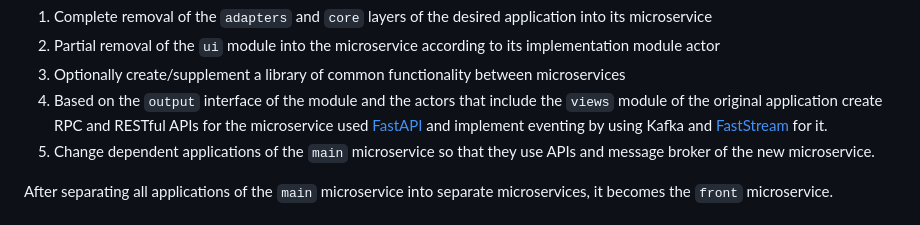
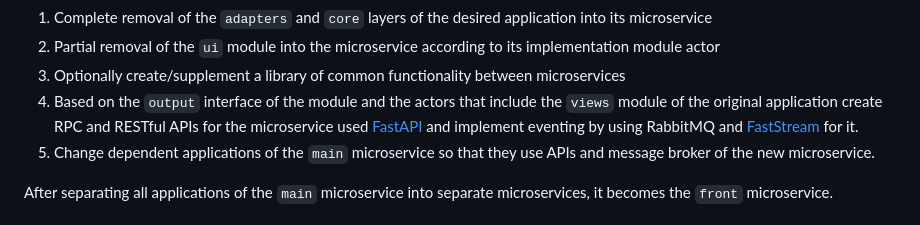
Before and after one commit to TheArtur128/ToDo, a Markdown page: README.md, the part around the change. Rendered like a GitHub page.

Commit message:
doc(design): plan to use `RabbitMQ`

```diff
--- a/README.md
+++ b/README.md
@@ -35,7 +35,7 @@ The division is made in the following steps:
 1. Complete removal of the `adapters` and `core` layers of the desired application into its microservice
 2. Partial removal of the `ui` module into the microservice according to its implementation module actor
 3. Optionally create/supplement a library of common functionality between microservices
-4. Based on the `output` interface of the module and the actors that include the `views` module of the original application create RPC and RESTful APIs for the microservice used [FastAPI](https://github.com/tiangolo/fastapi) and implement eventing by using Kafka and [FastStream](https://github.com/airtai/faststream) for it.
+4. Based on the `output` interface of the module and the actors that include the `views` module of the original application create RPC and RESTful APIs for the microservice used [FastAPI](https://github.com/tiangolo/fastapi) and implement eventing by using RabbitMQ and [FastStream](https://github.com/airtai/faststream) for it.
 5. Change dependent applications of the `main` microservice so that they use APIs and message broker of the new microservice.
 
 After separating all applications of the `main` microservice into separate microservices, it becomes the `front` microservice.
```
